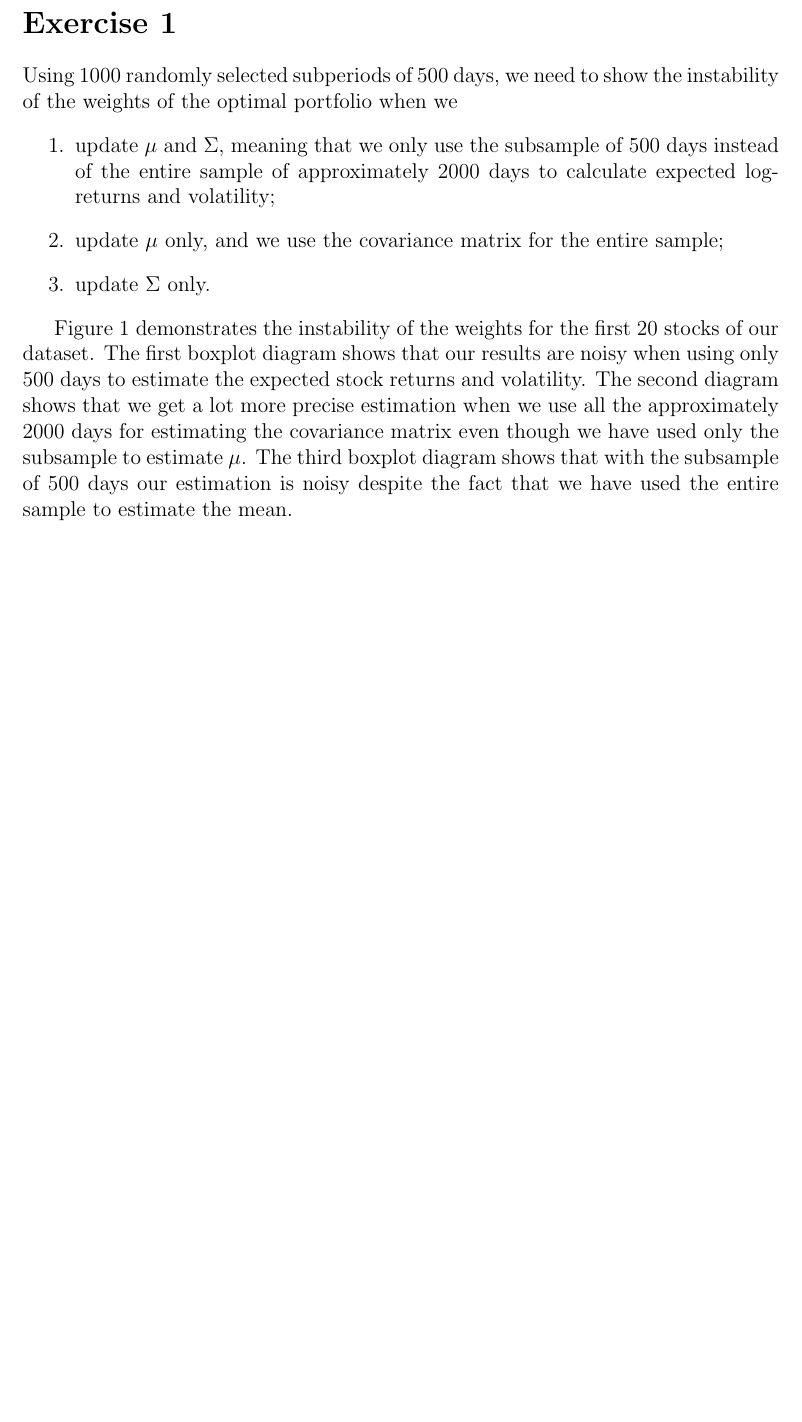
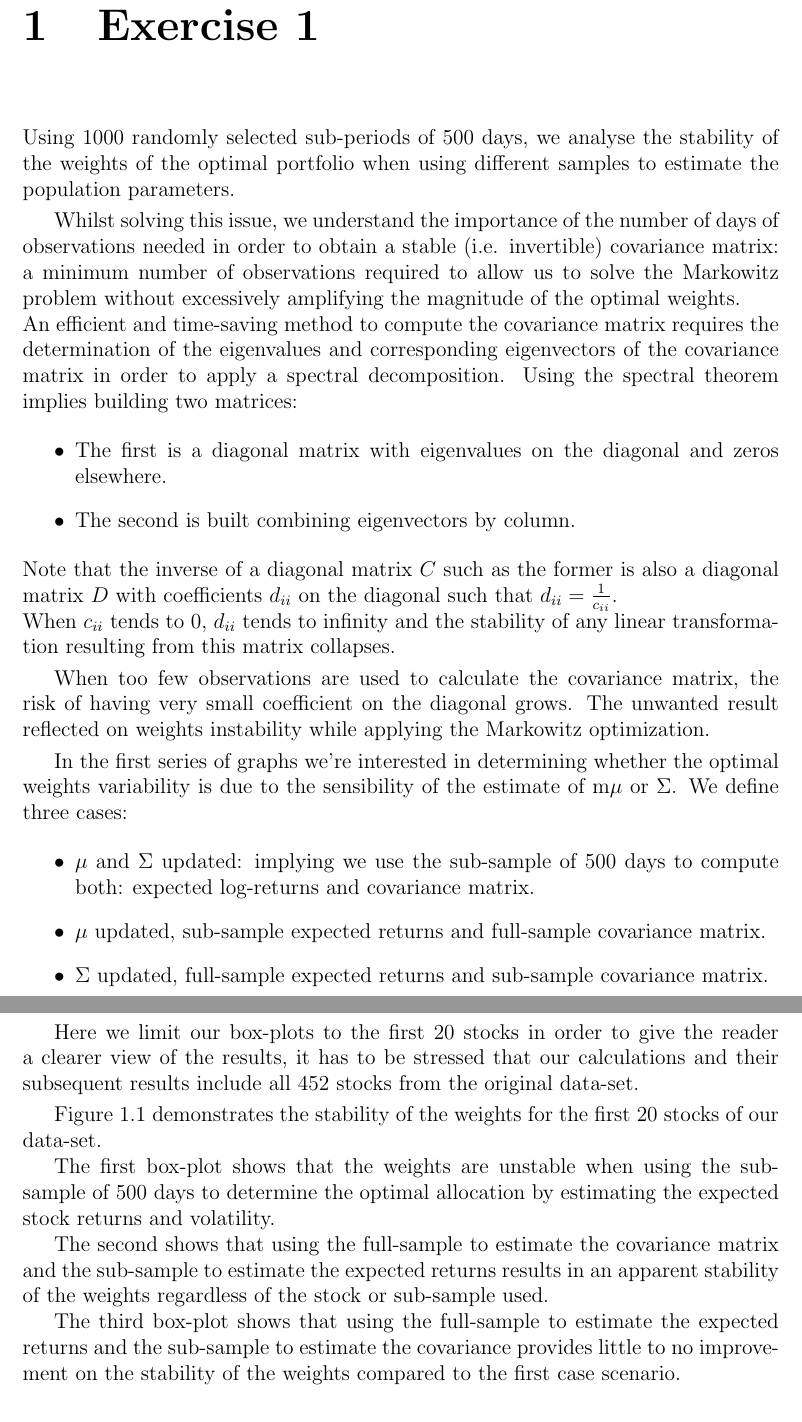
Before and after one commit to nkoennyu/DataScience_Ex3, a LaTeX document (00_Main.tex, which reads 02_Exercise_1.tex): part of page 2 of 6 before the commit and two parts of pages 2 and 3 of 4 after it, the two joined at a grey line, cut so that both start at the same text, the shorter picture padded with empty space. Compiled offline with pdfLaTeX.

Commit message:
Updates from Overleaf

```diff
--- a/02_Exercise_1.tex
+++ b/02_Exercise_1.tex
@@ -1,13 +1,35 @@
 
-\section*{Exercise 1}
+\chapter{Exercise 1}
 
-Using 1000 randomly selected subperiods of 500 days, we need to show the instability of the weights of the optimal portfolio when we
-\begin{enumerate}
-\item update $\mu$ and $\Sigma$, meaning that we only use the subsample of 500 days instead of the entire sample of approximately 2000 days to calculate expected log-returns and volatility;
-\item update $\mu$ only, and we use the covariance matrix for the entire sample;
-\item update $\Sigma$ only.
-\end{enumerate}
+Using 1000 randomly selected sub-periods of 500 days, we analyse the stability of the weights of the optimal portfolio when using different samples to estimate the population parameters.\par \smallskip
 
-Figure \ref{fig1} demonstrates the instability of the weights for the first 20 stocks of our dataset. The first boxplot diagram shows that our results are noisy when using only 500 days to estimate the expected stock returns and volatility. The second diagram shows that we get a lot more precise estimation when we use all the approximately 2000 days for estimating the covariance matrix even though we have used only the subsample to estimate $\mu$. The third boxplot diagram shows that with the subsample of 500 days our estimation is noisy despite the fact that we have used the entire sample to estimate the mean.
+Whilst solving this issue, we understand the importance of the number of days of observations needed in order to obtain a stable (i.e. invertible) covariance matrix: a minimum number of observations required to allow us to solve the Markowitz problem without excessively amplifying the magnitude of the optimal weights. \\
+An efficient and time-saving method to compute the covariance matrix requires the determination of the eigenvalues and corresponding eigenvectors of the covariance matrix in order to apply a spectral decomposition. Using the spectral theorem implies building two matrices:
+
+\begin{itemize}
+    \item The first is a diagonal matrix with eigenvalues on the diagonal and zeros elsewhere.
+    \item The second is built combining eigenvectors by column.
+\end{itemize}
+Note that the inverse of a diagonal matrix $ C $ such as the former is also a diagonal matrix $ D $ with coefficients $ d_{ii} $ on the diagonal such that \(d_{ii}=\frac{1}{c_{ii}}\). \\
+When $ c_{ii} $ tends to $ 0 $, $ d_{ii} $ tends to infinity and the stability of any linear transformation resulting from this matrix collapses.
+\par\smallskip
+
+When too few observations are used to calculate the covariance matrix, the risk of having very small coefficient on the diagonal grows. The unwanted result reflected on weights instability while applying the Markowitz optimization.
+\par\smallskip
+In the first series of graphs we’re interested in determining whether the optimal weights variability is due to the sensibility of the estimate of m$\mu$ or $\Sigma$. We define three cases:
+
+\begin{itemize}
+\item $\mu$ and $\Sigma$ updated: implying we use the sub-sample of 500 days to compute both: expected log-returns and covariance matrix.
+\item $\mu$ updated, sub-sample expected returns and full-sample covariance matrix.
+\item $\Sigma$ updated, full-sample expected returns and sub-sample covariance matrix.
+\end{itemize}
+
+\newpage
+Here we limit our box-plots to the first 20 stocks in order to give the reader a clearer view of the results, it has to be stressed that our calculations and their subsequent results include all 452 stocks from the original data-set.
+\par\smallskip
+Figure \ref{fig1} demonstrates the stability of the weights for the first 20 stocks of our data-set.\par
+The first box-plot shows that the weights are unstable when using the sub-sample of 500 days to determine the optimal allocation by estimating the expected stock returns and volatility.\par
+The second shows that using the full-sample to estimate the covariance matrix and the sub-sample to estimate the expected returns results in an apparent stability of the weights regardless of the stock or sub-sample used.\par
+The third box-plot shows that using the full-sample to estimate the expected returns and the sub-sample to estimate the covariance provides little to no improvement on the stability of the weights compared to the first case scenario.
 
 \begin{figure}[H]
```
Also changed, not shown: Boxplot_question_1.pdf (renamed from Boxplot question 1.pdf), Boxplot_question_2_matrix_F.pdf (renamed from Boxplot question 2 matrix F.pdf), Boxplot_question_2_matrix_I.pdf (renamed from Boxplot question 2 matrix I.pdf), 02_Exercise_1.tex (73 more changed lines).
